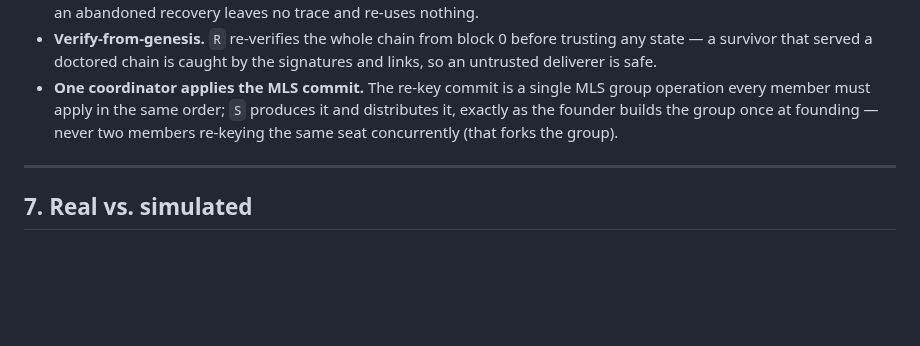
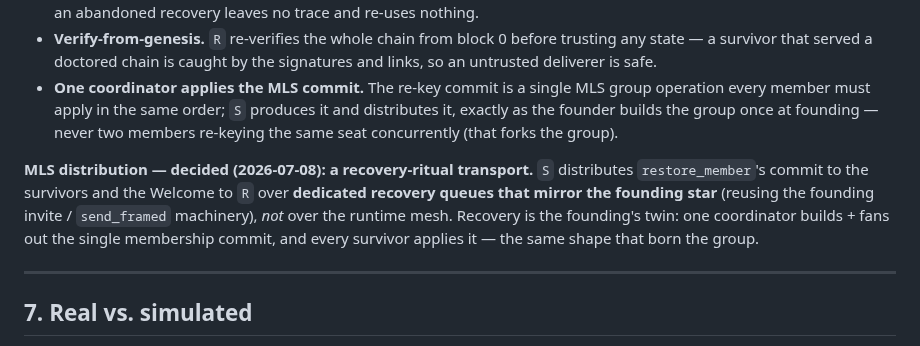
Before and after one commit to otherfren/moltrepublic, a Markdown page: documents/recovery_ritual.md, the part around the change. Rendered like a GitHub page; blank space fills up the shorter version.

Commit message:
Recovery doc: MLS re-key distributes over a recovery-ritual transport (decided)
The coordinator fans restore_member's single commit out to the survivors + the
Welcome to the rejoiner over dedicated recovery queues that mirror the founding
star (reusing the founding invite/send_framed machinery), not over the runtime
mesh — recovery is the founding's twin.

Co-Authored-By: Claude Opus 4.8 <noreply@anthropic.com>

```diff
--- a/documents/recovery_ritual.md
+++ b/documents/recovery_ritual.md
@@ -193,6 +193,13 @@ The group gets the complementary guarantees:
   distributes it, exactly as the founder builds the group once at founding —
   never two members re-keying the same seat concurrently (that forks the group).
 
+**MLS distribution — decided (2026-07-08): a recovery-ritual transport.** `S`
+distributes `restore_member`'s commit to the survivors and the Welcome to `R`
+over **dedicated recovery queues that mirror the founding star** (reusing the
+founding invite / `send_framed` machinery), *not* over the runtime mesh. Recovery
+is the founding's twin: one coordinator builds + fans out the single membership
+commit, and every survivor applies it — the same shape that born the group.
+
 ---
 
 ## 7. Real vs. simulated
```
